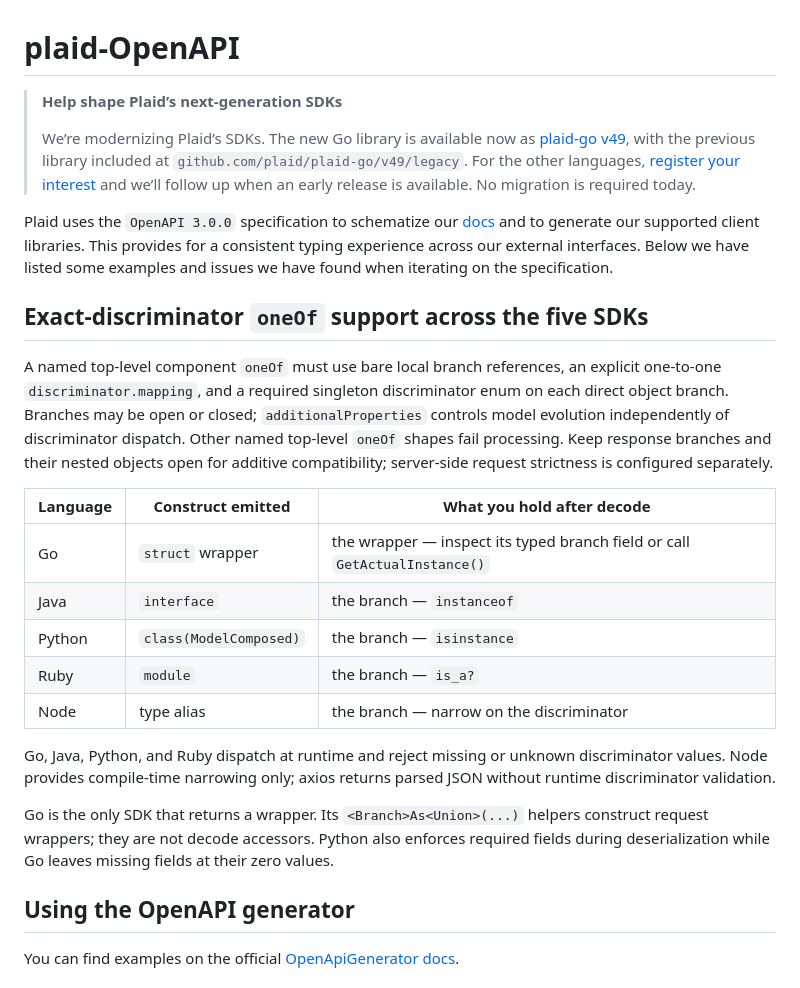
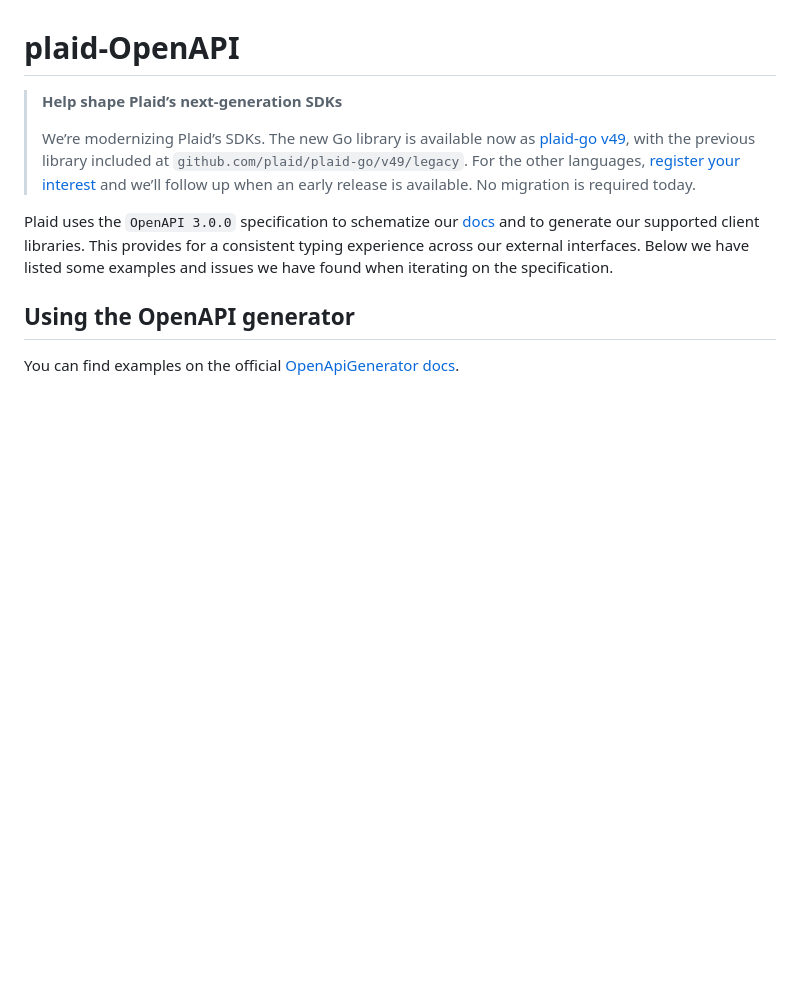
Before and after one commit to plaid/plaid-openapi, a Markdown page: README.md, the part around the change. Drawn GitHub-style; blank space fills up the shorter version.

Commit message:
Remove discriminator implementation details from public README

```diff
--- a/README.md
+++ b/README.md
@@ -5,31 +5,6 @@
 > We’re modernizing Plaid’s SDKs. The new Go library is available now as [plaid-go v49](https://github.com/plaid/plaid-go), with the previous library included at `github.com/plaid/plaid-go/v49/legacy`. For the other languages, [register your interest](https://docs.google.com/forms/d/e/1FAIpQLScuhIBKCGcxrDQXLZA0nyTdJEW83J-VEr8E08KMKkT0EjmxBQ/viewform) and we’ll follow up when an early release is available. No migration is required today.
 
 Plaid uses the `OpenAPI 3.0.0` specification to schematize our [docs](https://plaid.com/docs) and to generate our supported client libraries. This provides for a consistent typing experience across our external interfaces. Below we have listed some examples and issues we have found when iterating on the specification.
-
-## Exact-discriminator `oneOf` support across the five SDKs
-
-A named top-level component `oneOf` must use bare local branch references, an explicit
-one-to-one `discriminator.mapping`, and a required singleton discriminator enum on each
-direct object branch. Branches may be open or closed; `additionalProperties` controls model
-evolution independently of discriminator dispatch. Other named top-level `oneOf` shapes fail
-processing. Keep response branches and their nested objects open for additive compatibility;
-server-side request strictness is configured separately.
-
-| Language | Construct emitted | What you hold after decode |
-|---|---|---|
-| Go | `struct` wrapper | the wrapper — inspect its typed branch field or call `GetActualInstance()` |
-| Java | `interface` | the branch — `instanceof` |
-| Python | `class(ModelComposed)` | the branch — `isinstance` |
-| Ruby | `module` | the branch — `is_a?` |
-| Node | type alias | the branch — narrow on the discriminator |
-
-Go, Java, Python, and Ruby dispatch at runtime and reject missing or unknown discriminator
-values. Node provides compile-time narrowing only; axios returns parsed JSON without runtime
-discriminator validation.
-
-Go is the only SDK that returns a wrapper. Its `<Branch>As<Union>(...)` helpers construct
-request wrappers; they are not decode accessors. Python also enforces required fields during
-deserialization while Go leaves missing fields at their zero values.
 
 ## Using the OpenAPI generator
 
```
